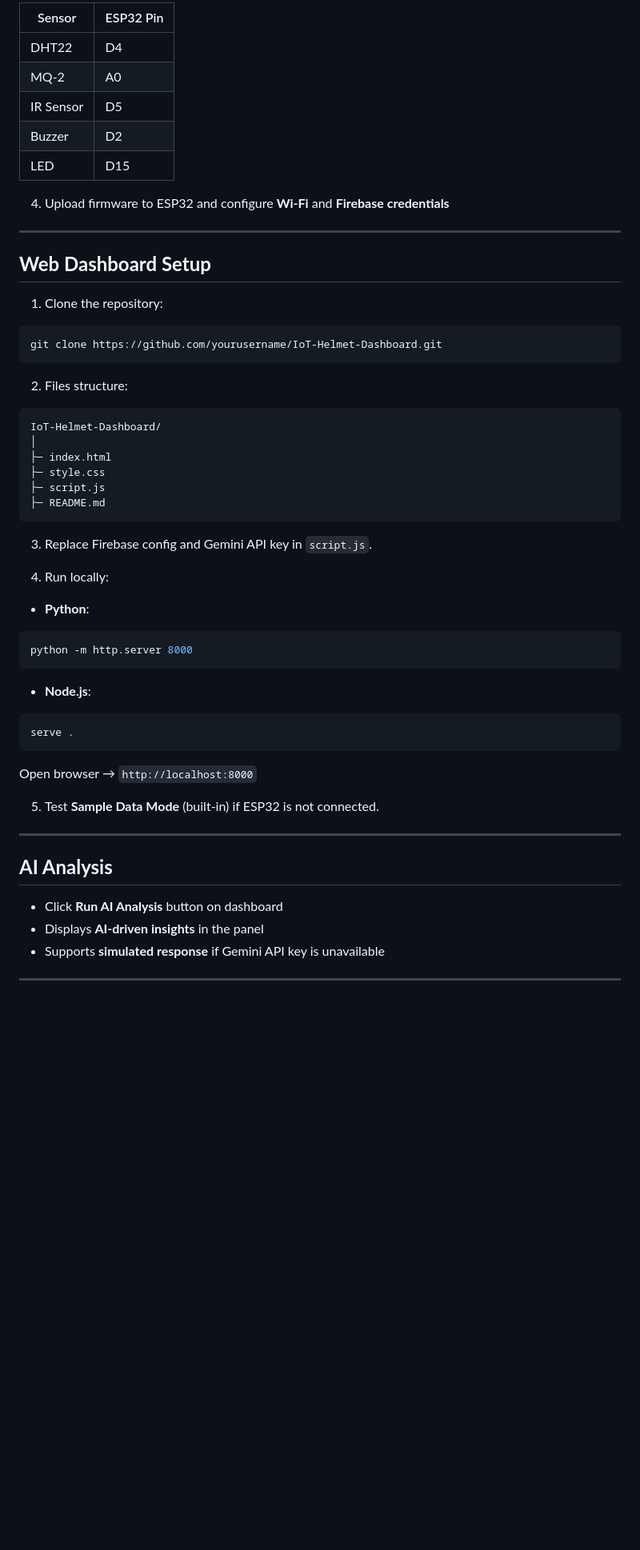
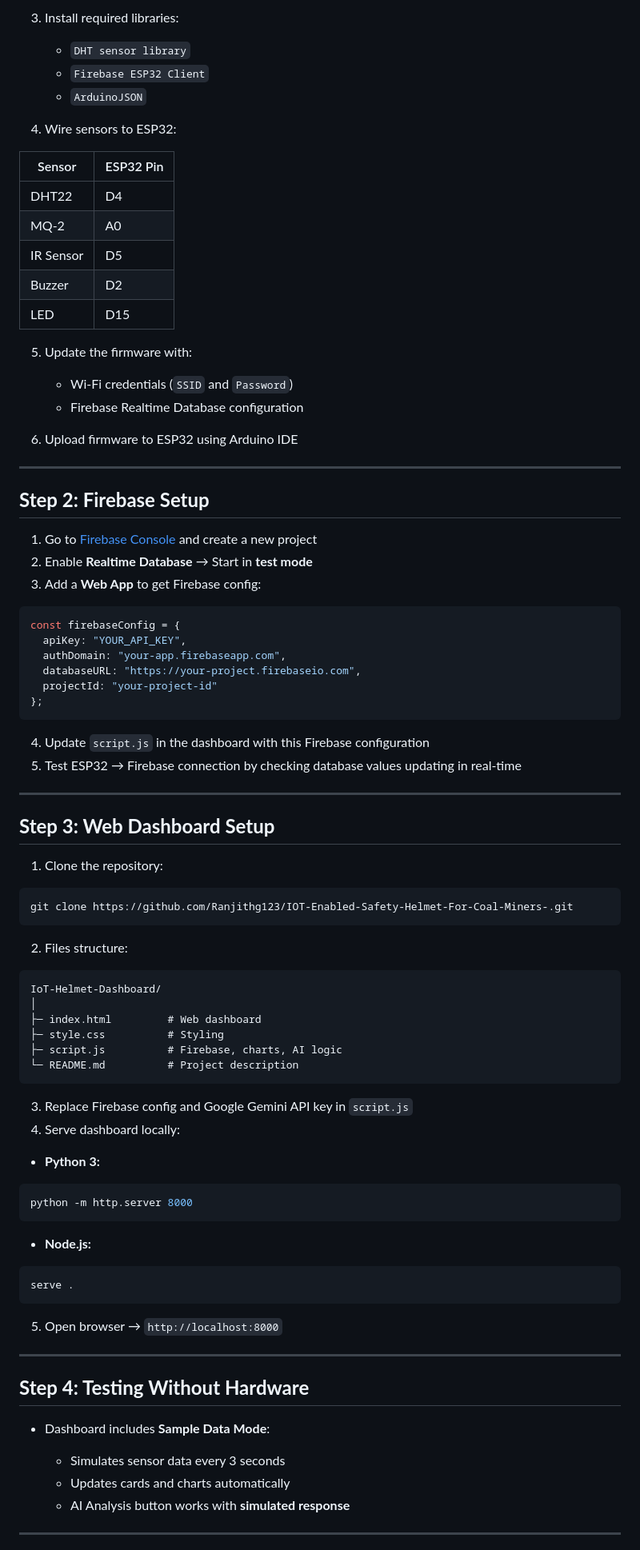
Before and after one commit to Ranjithg123/IOT-Enabled-Safety-Helmet-For-Coal-Miners, a Markdown page: README.md, the part around the change printed below. Shown: that part at 80% size. Rendered like a GitHub page; blank space fills up the shorter version.

`````diff
--- a/README.md
+++ b/README.md
@@ -82,22 +60,53 @@ Mining workers face hazards like **high temperature, smoke, and unsafe proximity
 
-| Sensor    | ESP32 Pin |
-| --------- | --------- |
-| DHT22     | D4        |
-| MQ-2      | A0        |
-| IR Sensor | D5        |
-| Buzzer    | D2        |
-| LED       | D15       |
+3. Install required libraries:
+   - `DHT sensor library`
+   - `Firebase ESP32 Client`
+   - `ArduinoJSON`
 
-4. Upload firmware to ESP32 and configure **Wi-Fi** and **Firebase credentials**
+4. Wire sensors to ESP32:
+
+| Sensor      | ESP32 Pin |
+|------------|-----------|
+| DHT22      | D4        |
+| MQ-2       | A0        |
+| IR Sensor  | D5        |
+| Buzzer     | D2        |
+| LED        | D15       |
+
+5. Update the firmware with:
+   - Wi-Fi credentials (`SSID` and `Password`)
+   - Firebase Realtime Database configuration
+
+6. Upload firmware to ESP32 using Arduino IDE
 
 ---
 
-## **Web Dashboard Setup**
+## **Step 2: Firebase Setup**
+
+1. Go to [Firebase Console](https://console.firebase.google.com/) and create a new project
+2. Enable **Realtime Database** → Start in **test mode**
+3. Add a **Web App** to get Firebase config:
+
+```javascript
+const firebaseConfig = {
+  apiKey: "YOUR_API_KEY",
+  authDomain: "your-app.firebaseapp.com",
+  databaseURL: "https://your-project.firebaseio.com",
+  projectId: "your-project-id"
+};
+````
+
+4. Update `script.js` in the dashboard with this Firebase configuration
+5. Test ESP32 → Firebase connection by checking database values updating in real-time
+
+---
+
+## **Step 3: Web Dashboard Setup**
 
 1. Clone the repository:
 
 ```bash
-git clone https://github.com/yourusername/IoT-Helmet-Dashboard.git
+git clone https://github.com/Ranjithg123/IOT-Enabled-Safety-Helmet-For-Coal-Miners-.git
 ```
 
 2. Files structure:
@@ -105,39 +114,38 @@ git clone https://github.com/yourusername/IoT-Helmet-Dashboard.git
 ```
 IoT-Helmet-Dashboard/
 │
-├─ index.html
-├─ style.css
-├─ script.js
-├─ README.md
+├─ index.html         # Web dashboard
+├─ style.css          # Styling
+├─ script.js          # Firebase, charts, AI logic
+└─ README.md          # Project description
 ```
 
-3. Replace Firebase config and Gemini API key in `script.js`.
+3. Replace Firebase config and Google Gemini API key in `script.js`
+4. Serve dashboard locally:
 
-4. Run locally:
-
-* **Python**:
+* **Python 3:**
 
 ```bash
 python -m http.server 8000
 ```
 
-* **Node.js**:
+* **Node.js:**
 
 ```bash
 serve .
 ```
 
-Open browser → `http://localhost:8000`
-
-5. Test **Sample Data Mode** (built-in) if ESP32 is not connected.
+5. Open browser → `http://localhost:8000`
 
 ---
 
-## **AI Analysis**
+## **Step 4: Testing Without Hardware**
 
-* Click **Run AI Analysis** button on dashboard
-* Displays **AI-driven insights** in the panel
-* Supports **simulated response** if Gemini API key is unavailable
+* Dashboard includes **Sample Data Mode**:
+
+  * Simulates sensor data every 3 seconds
+  * Updates cards and charts automatically
+  * AI Analysis button works with **simulated response**
 
 ---
 
`````
Also changed, not shown: other parts of README.md (+58 -63 lines).
